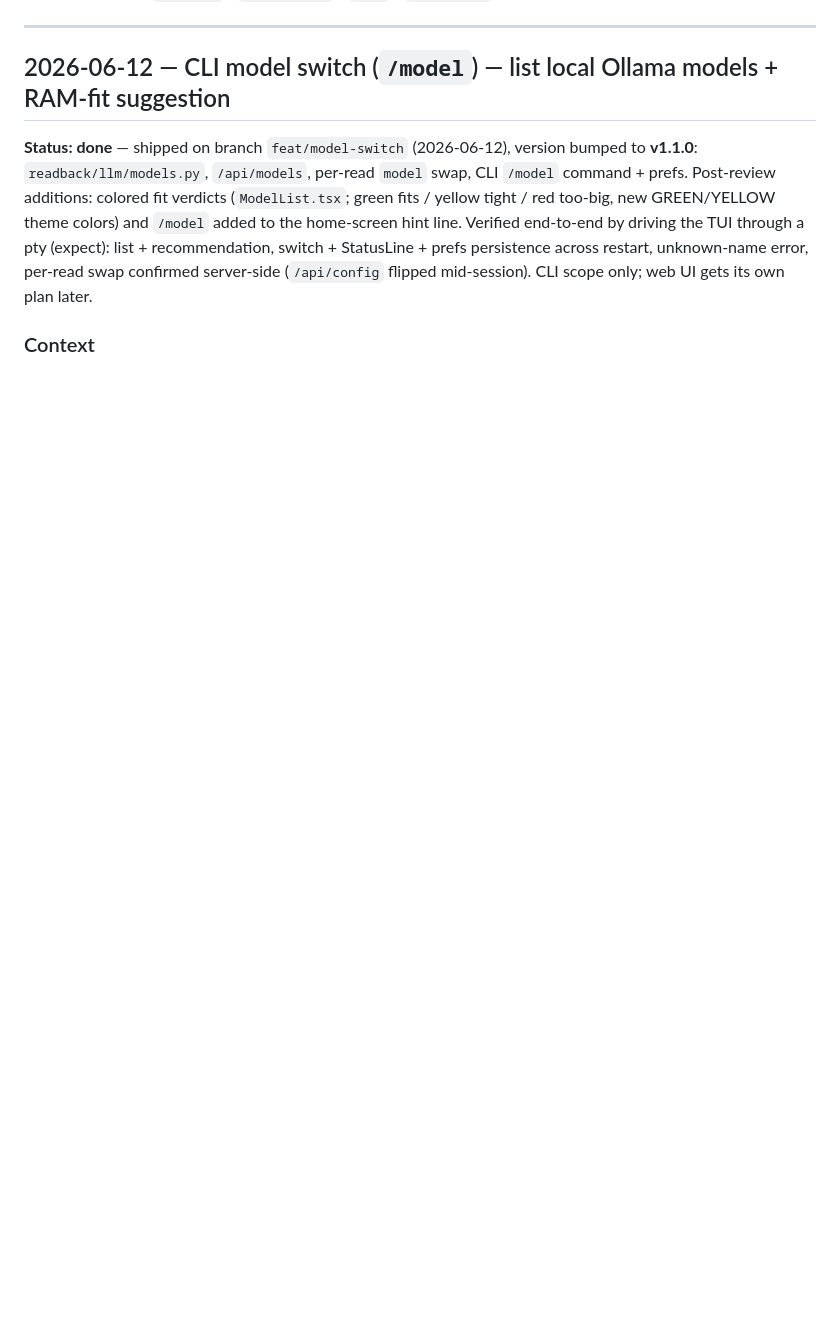
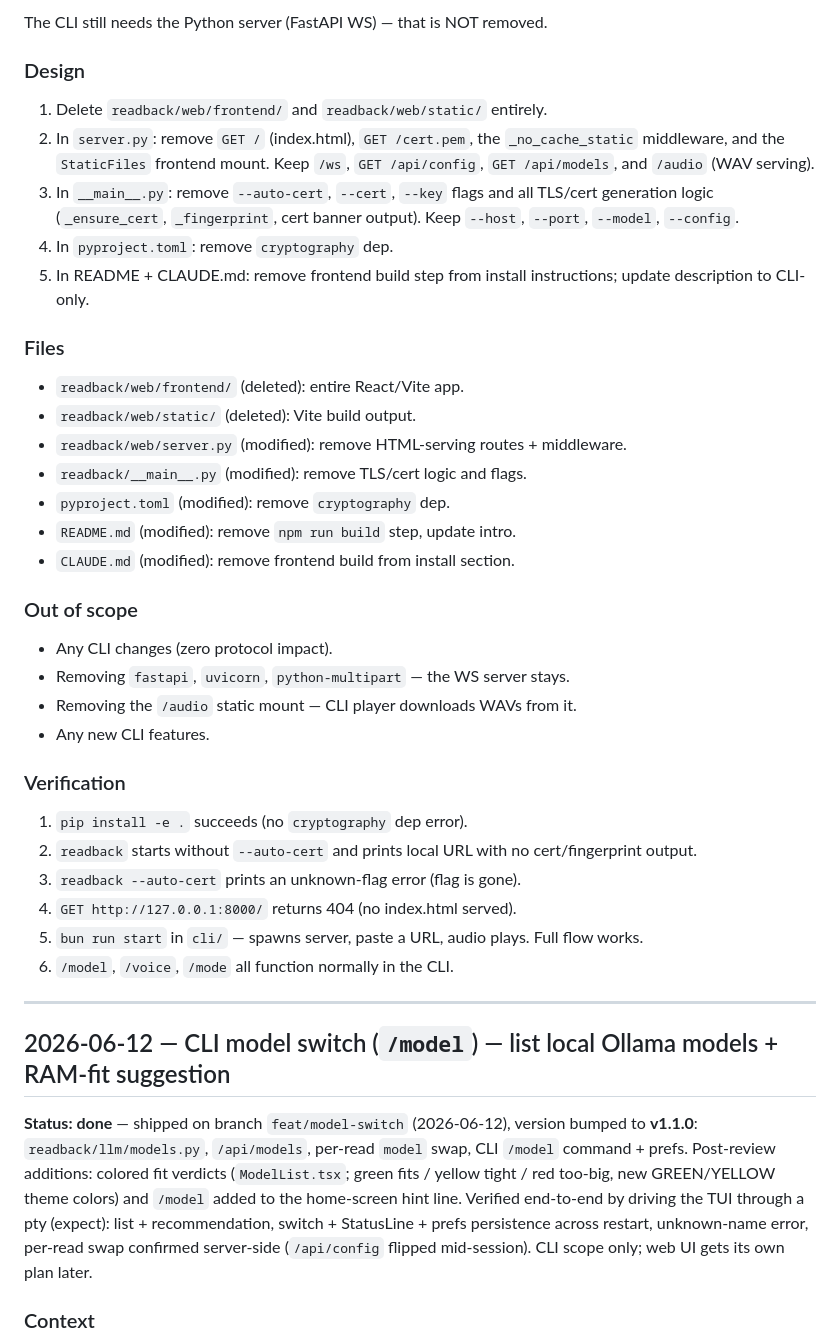
Before and after one commit to MKS-01/readback, a Markdown page: plan.md, the part around one of its changes. Rendered like a GitHub page; blank space fills up the shorter version.

```diff
--- a/plan.md
+++ b/plan.md
@@ -6,3 +86,43 @@ tracking. Each entry carries a date and a status (`proposed` / `in progress` /
+The CLI still needs the Python server (FastAPI WS) — that is NOT removed.
+
+### Design
+
+1. Delete `readback/web/frontend/` and `readback/web/static/` entirely.
+2. In `server.py`: remove `GET /` (index.html), `GET /cert.pem`, the
+   `_no_cache_static` middleware, and the `StaticFiles` frontend mount.
+   Keep `/ws`, `GET /api/config`, `GET /api/models`, and `/audio` (WAV serving).
+3. In `__main__.py`: remove `--auto-cert`, `--cert`, `--key` flags and all TLS/cert
+   generation logic (`_ensure_cert`, `_fingerprint`, cert banner output).
+   Keep `--host`, `--port`, `--model`, `--config`.
+4. In `pyproject.toml`: remove `cryptography` dep.
+5. In README + CLAUDE.md: remove frontend build step from install instructions;
+   update description to CLI-only.
+
+### Files
+
+- `readback/web/frontend/` (deleted): entire React/Vite app.
+- `readback/web/static/` (deleted): Vite build output.
+- `readback/web/server.py` (modified): remove HTML-serving routes + middleware.
+- `readback/__main__.py` (modified): remove TLS/cert logic and flags.
+- `pyproject.toml` (modified): remove `cryptography` dep.
+- `README.md` (modified): remove `npm run build` step, update intro.
+- `CLAUDE.md` (modified): remove frontend build from install section.
+
+### Out of scope
+
+- Any CLI changes (zero protocol impact).
+- Removing `fastapi`, `uvicorn`, `python-multipart` — the WS server stays.
+- Removing the `/audio` static mount — CLI player downloads WAVs from it.
+- Any new CLI features.
+
+### Verification
+
+1. `pip install -e .` succeeds (no `cryptography` dep error).
+2. `readback` starts without `--auto-cert` and prints local URL with no cert/fingerprint output.
+3. `readback --auto-cert` prints an unknown-flag error (flag is gone).
+4. `GET http://127.0.0.1:8000/` returns 404 (no index.html served).
+5. `bun run start` in `cli/` — spawns server, paste a URL, audio plays. Full flow works.
+6. `/model`, `/voice`, `/mode` all function normally in the CLI.
 
 ---
 
```
Also changed, not shown: other parts of plan.md (+80 -0 lines).
